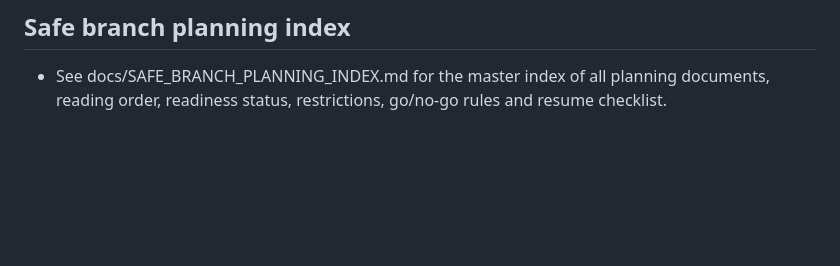
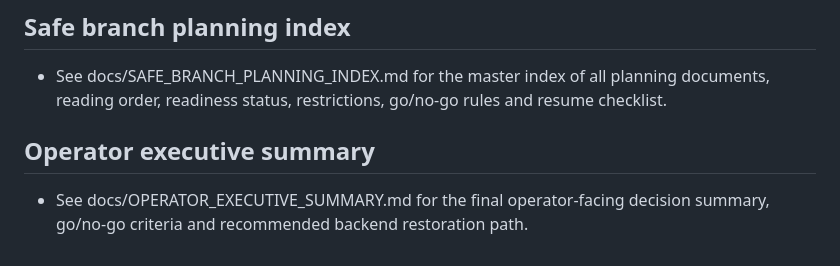
Before and after one commit to HelpUSA/brayyan, a Markdown page: docs/PRACTICAL_USE_ROADMAP.md, the part around the change. GitHub-like rendering; blank space fills up the shorter version.

```diff
--- a/docs/PRACTICAL_USE_ROADMAP.md
+++ b/docs/PRACTICAL_USE_ROADMAP.md
@@ -64,3 +64,6 @@ Updated: 2026-05-30
 
 ## Safe branch planning index
 - See docs/SAFE_BRANCH_PLANNING_INDEX.md for the master index of all planning documents, reading order, readiness status, restrictions, go/no-go rules and resume checklist.
+
+## Operator executive summary
+- See docs/OPERATOR_EXECUTIVE_SUMMARY.md for the final operator-facing decision summary, go/no-go criteria and recommended backend restoration path.
```
Also changed, not shown: docs/HANDOFF.md (+4 -0 lines), docs/OPERATOR_EXECUTIVE_SUMMARY.md (added, +107 -0 lines).
